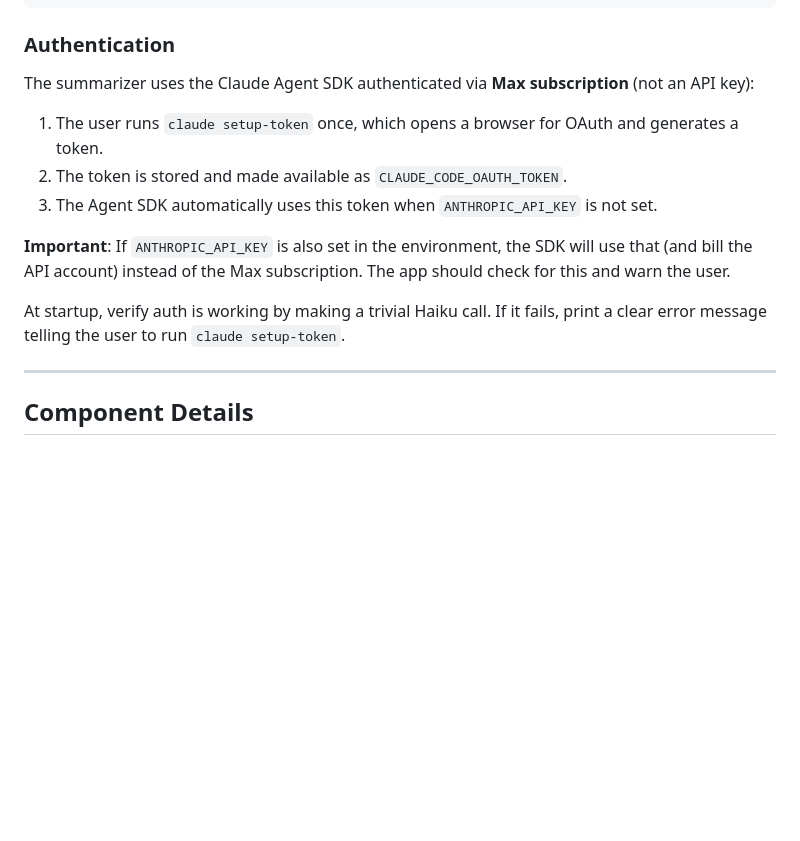
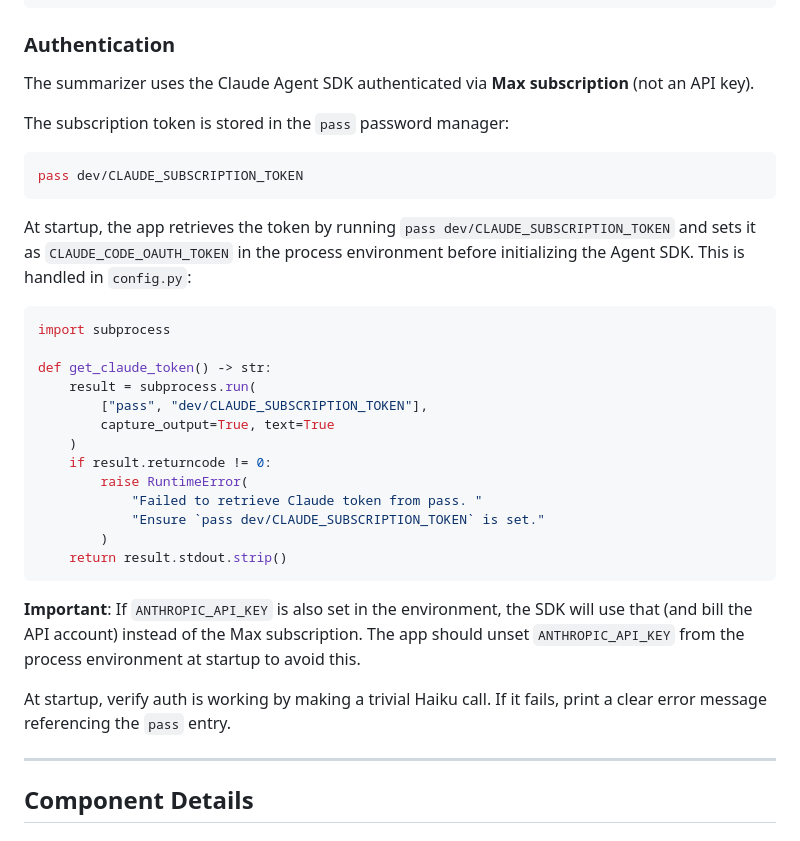
Before and after one commit to vivekhaldar/agent-kitchen, a Markdown page: docs/design.md, the part around the change. Rendered like a GitHub page; blank space fills up the shorter version.

Commit message:
Use pass for Claude subscription token retrieval
Token is stored in pass dev/CLAUDE_SUBSCRIPTION_TOKEN.
App retrieves it at startup via subprocess, no manual
setup-token step needed.

````diff
--- a/docs/design.md
+++ b/docs/design.md
@@ -219,15 +219,34 @@ dev = ["pytest", "pytest-asyncio"]
 
 ### Authentication
 
-The summarizer uses the Claude Agent SDK authenticated via **Max subscription** (not an API key):
+The summarizer uses the Claude Agent SDK authenticated via **Max subscription** (not an API key).
 
-1. The user runs `claude setup-token` once, which opens a browser for OAuth and generates a token.
-2. The token is stored and made available as `CLAUDE_CODE_OAUTH_TOKEN`.
-3. The Agent SDK automatically uses this token when `ANTHROPIC_API_KEY` is not set.
+The subscription token is stored in the `pass` password manager:
+```bash
+pass dev/CLAUDE_SUBSCRIPTION_TOKEN
+```
 
-**Important**: If `ANTHROPIC_API_KEY` is also set in the environment, the SDK will use that (and bill the API account) instead of the Max subscription. The app should check for this and warn the user.
+At startup, the app retrieves the token by running `pass dev/CLAUDE_SUBSCRIPTION_TOKEN` and sets it as `CLAUDE_CODE_OAUTH_TOKEN` in the process environment before initializing the Agent SDK. This is handled in `config.py`:
 
-At startup, verify auth is working by making a trivial Haiku call. If it fails, print a clear error message telling the user to run `claude setup-token`.
+```python
+import subprocess
+
+def get_claude_token() -> str:
+    result = subprocess.run(
+        ["pass", "dev/CLAUDE_SUBSCRIPTION_TOKEN"],
+        capture_output=True, text=True
+    )
+    if result.returncode != 0:
+        raise RuntimeError(
+            "Failed to retrieve Claude token from pass. "
+            "Ensure `pass dev/CLAUDE_SUBSCRIPTION_TOKEN` is set."
+        )
+    return result.stdout.strip()
+```
+
+**Important**: If `ANTHROPIC_API_KEY` is also set in the environment, the SDK will use that (and bill the API account) instead of the Max subscription. The app should unset `ANTHROPIC_API_KEY` from the process environment at startup to avoid this.
+
+At startup, verify auth is working by making a trivial Haiku call. If it fails, print a clear error message referencing the `pass` entry.
 
 ---
 
````
